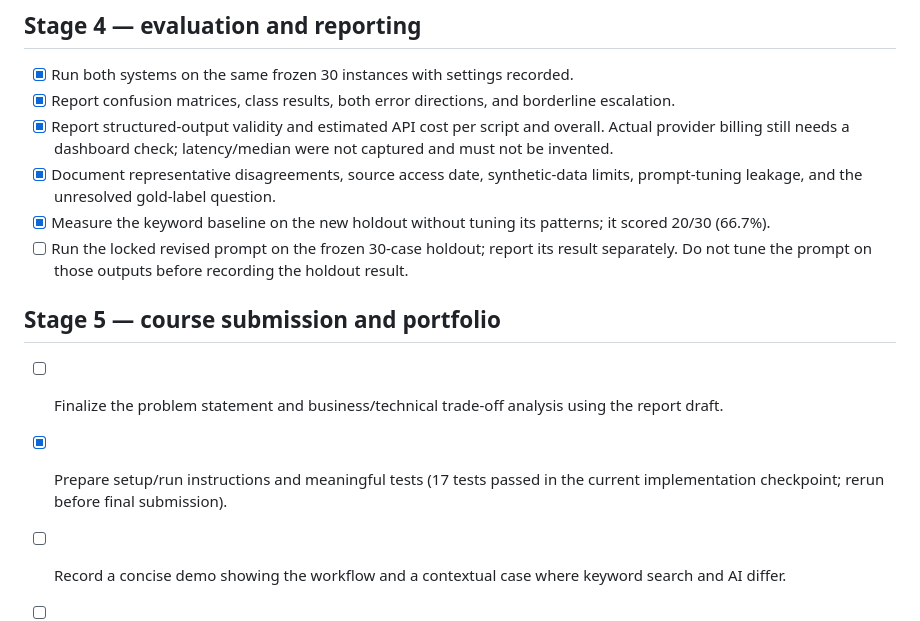
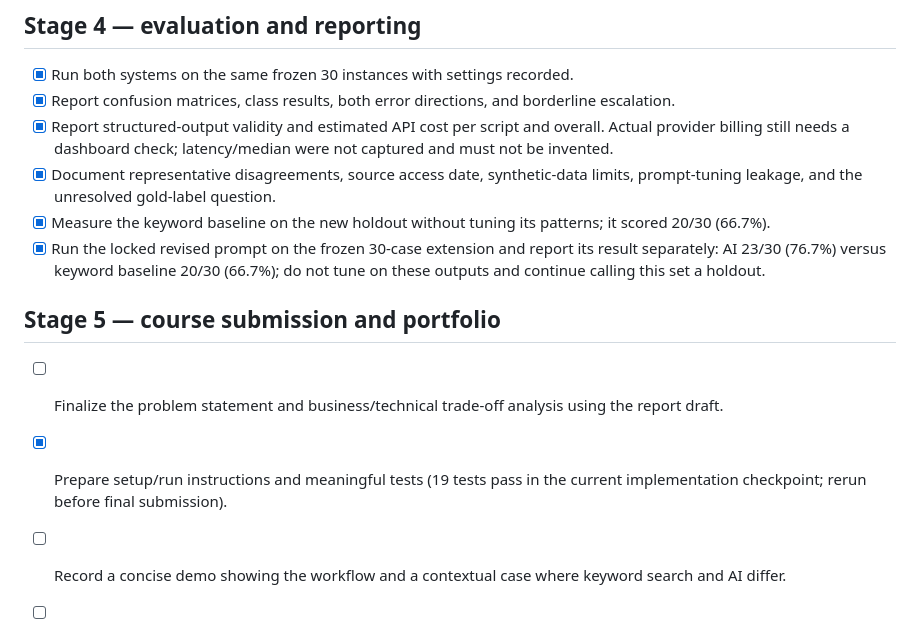
Before and after one commit to keyvi0508-code/sponsorship-ad-constraint-checker, a Markdown page: plan.md, the part around the change. Drawn GitHub-style.

```diff
--- a/plan.md
+++ b/plan.md
@@ -33,12 +33,12 @@
 - [x] Report structured-output validity and estimated API cost per script and overall. Actual provider billing still needs a dashboard check; latency/median were not captured and must not be invented.
 - [x] Document representative disagreements, source access date, synthetic-data limits, prompt-tuning leakage, and the unresolved gold-label question.
 - [x] Measure the keyword baseline on the new holdout without tuning its patterns; it scored 20/30 (66.7%).
-- [ ] Run the locked revised prompt on the frozen 30-case holdout; report its result separately. Do not tune the prompt on those outputs before recording the holdout result.
+- [x] Run the locked revised prompt on the frozen 30-case extension and report its result separately: AI 23/30 (76.7%) versus keyword baseline 20/30 (66.7%); do not tune on these outputs and continue calling this set a holdout.
 
 ## Stage 5 — course submission and portfolio
 
 - [ ] Finalize the problem statement and business/technical trade-off analysis using the report draft.
-- [x] Prepare setup/run instructions and meaningful tests (17 tests passed in the current implementation checkpoint; rerun before final submission).
+- [x] Prepare setup/run instructions and meaningful tests (19 tests pass in the current implementation checkpoint; rerun before final submission).
 - [ ] Record a concise demo showing the workflow and a contextual case where keyword search and AI differ.
 - [ ] Verify the course cover/self-appraisal requirement against NTU Learn before submission.
 - [ ] Review the repository for secrets, private material, source attribution, and polished README; confirm private GitHub sync, then make it public only after the user is ready.
```
Also changed, not shown: README.md (+2 -2 lines).
